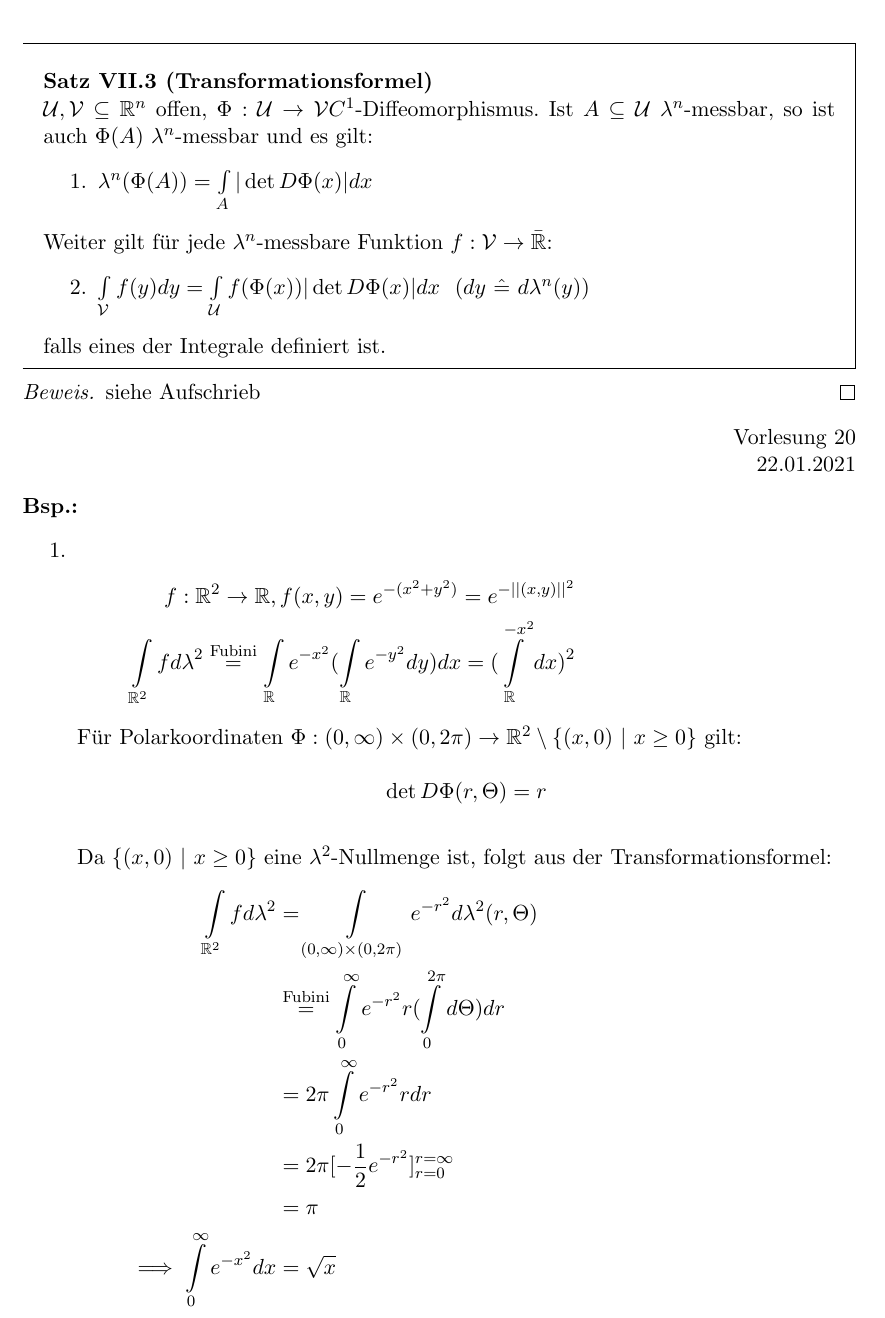
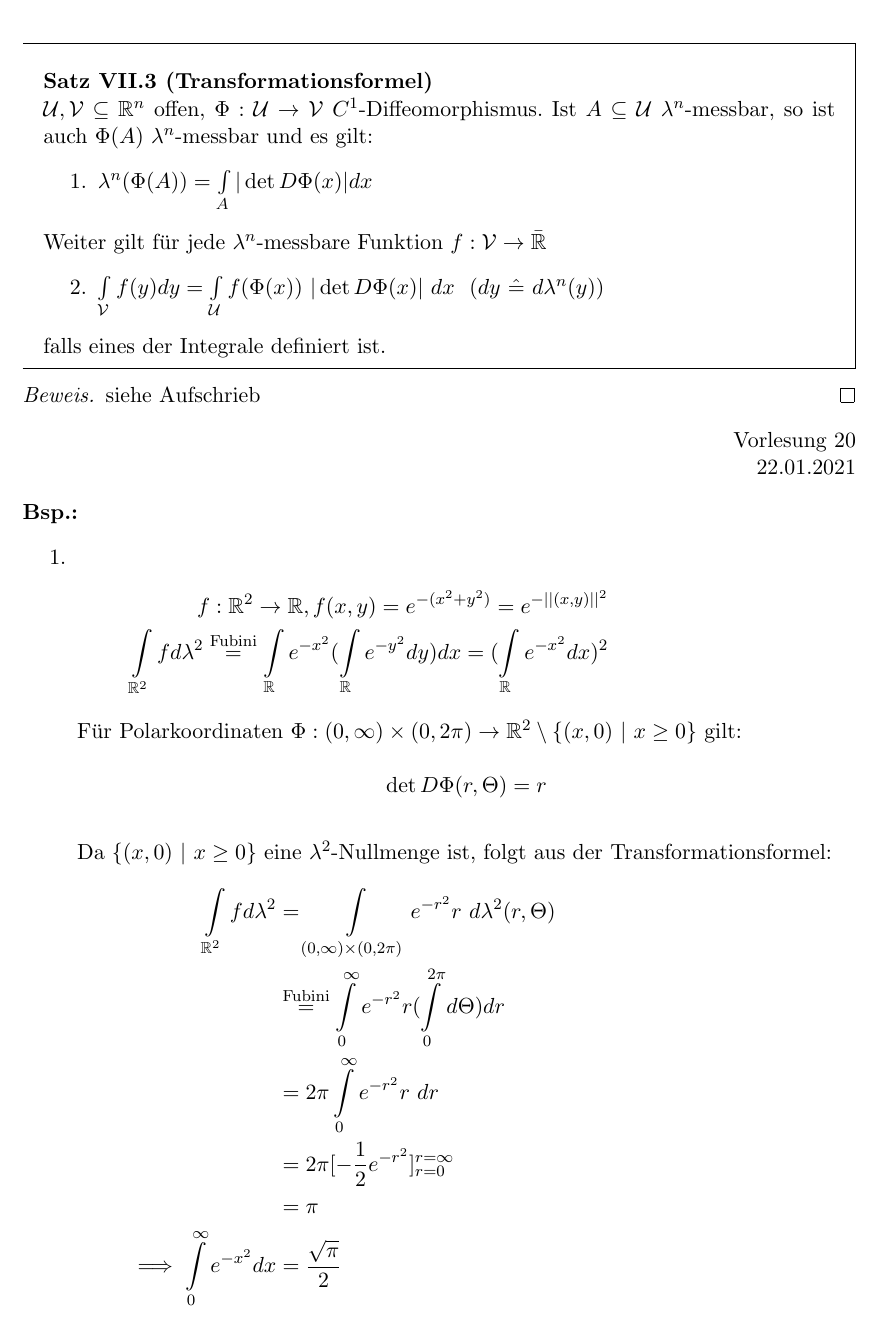
Before and after one commit to LarsGavris/analysis3, a LaTeX document (analysis_3_skript.tex, which reads chapter7.tex): part of page 54 of 56, cut so that both start at the same text. Compiled offline with pdfLaTeX.

Commit message:
kleine Korrekturen

```diff
--- a/chapter7.tex
+++ b/chapter7.tex
@@ -37,13 +37,13 @@
   \end{proof}
 
   \begin{theorem}[Transformationsformel]
-    $\script{U}, \script{V} \subseteq\mathbb{R}^n$ offen, $\Phi:\script{U} \to \script{V} C^1$-Diffeomorphismus. Ist $A \subseteq \script{U}$ $\lambda^n$-messbar, so ist auch $\Phi(A)$ $\lambda^n$-messbar und es gilt:
+    $\script{U}, \script{V} \subseteq\mathbb{R}^n$ offen, $\Phi:\script{U} \to \script{V} \ C^1$-Diffeomorphismus. Ist $A \subseteq \script{U}$ $\lambda^n$-messbar, so ist auch $\Phi(A)$ $\lambda^n$-messbar und es gilt:
     \begin{enumerate}
       \item $\lambda^n(\Phi(A)) = \int\limits_A | \det D\Phi(x) | dx$
     \end{enumerate}
-    Weiter gilt für jede $\lambda^n$-messbare Funktion $f: \script{V} \to \bar{\mathbb{R}}$:
+    Weiter gilt für jede $\lambda^n$-messbare Funktion $f: \script{V} \to \bar{\mathbb{R}}$
     \begin{enumerate}[resume]
-      \item $\int\limits_{\script{V}} f(y) dy = \int\limits_{\script{U}} f(\Phi(x)) |\det D\Phi(x)| dx \ \ (dy \ \hat{=} \ d\lambda^n(y))$
+      \item $\int\limits_{\script{V}} f(y) dy = \int\limits_{\script{U}} f(\Phi(x)) \ |\det D\Phi(x)| \ dx \ \ (dy \ \hat{=} \ d\lambda^n(y))$
     \end{enumerate}
     falls eines der Integrale definiert ist.
   \end{theorem}
@@ -59,19 +59,19 @@
       \item
         \begin{align*}
           f:\mathbb{R}^2 \to \mathbb{R}, f(x,y) = e^{-(x^2+y^2)} = e^{-||(x,y)||^2}\\
-          \int\limits_{\mathbb{R}^2} f d\lambda^2 \stackrel{\text{Fubini}}{=} \int\limits_{\mathbb{R}} e^{-x^2}(\int\limits_{\mathbb{R}} e^{-y^2} dy) dx = (\int\limits_{\mathbb{R}}^{-x^2} dx)^2
+          \int\limits_{\mathbb{R}^2} f d\lambda^2 \stackrel{\text{Fubini}}{=} \int\limits_{\mathbb{R}} e^{-x^2}(\int\limits_{\mathbb{R}} e^{-y^2} dy) dx = (\int\limits_{\mathbb{R}} e^{-x^2} dx)^2
         \end{align*}
         Für Polarkoordinaten $\Phi:(0,\infty) \times (0,2\pi) \to \mathbb{R}^2 \setminus \{(x,0) \ | \ x \geq 0\}$ gilt: \\
         $$\det D\Phi(r,\Theta) = r$$\\
         Da $\{(x,0) \ | \ x \geq 0\}$ eine $\lambda^2$-Nullmenge ist, folgt aus der Transformationsformel:
         \begin{align*}
           \int\limits_{\mathbb{R}^2} f d\lambda^2
-          &= \int\limits_{(0,\infty) \times (0,2\pi)} e^{-r^2} d\lambda^2(r,\Theta)\\
+          &= \int\limits_{(0,\infty) \times (0,2\pi)} e^{-r^2} r \ d\lambda^2(r,\Theta)\\
           &\stackrel{\text{Fubini}}{=} \int\limits_0^{\infty} e^{-r^2}r(\int\limits_0^{2\pi}d\Theta)dr\\
-          &= 2\pi \int\limits_0^{\infty} e^{-r^2} r dr\\
+          &= 2\pi \int\limits_0^{\infty} e^{-r^2} r \ dr\\
           &= 2\pi [-\frac{1}{2} e^{-r^2}]_{r=0}^{r=\infty}\\
           &= \pi\\
-          \implies \int\limits_0^{\infty} e^{-x^2} dx &= \sqrt{x}
+          \implies \int\limits_0^{\infty} e^{-x^2} dx &= \frac{\sqrt{\pi}}{2}
         \end{align*}
       \item Spezialfall $\Phi: \script{U} \to \script{V} C^1$-Diffeomorphismus ist Einschränkung einer linearen Abbildung.
         \begin{align*}
```
Also changed, not shown: chapter3.tex (+1 -0 lines), chapter6.tex (+3 -5 lines), analysis_3_skript.pdf, chapter7.tex (2 more changed lines), 2 other files.
